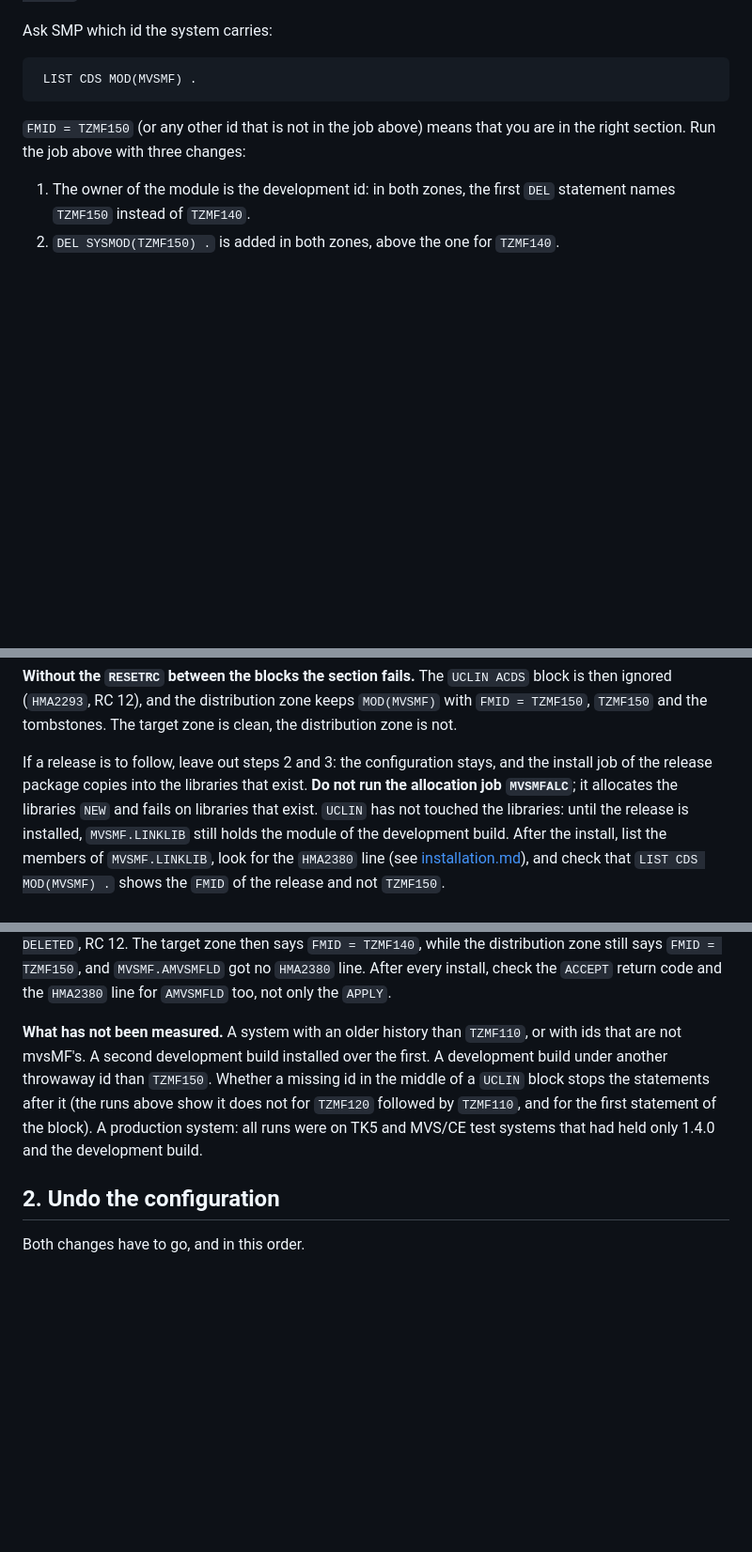
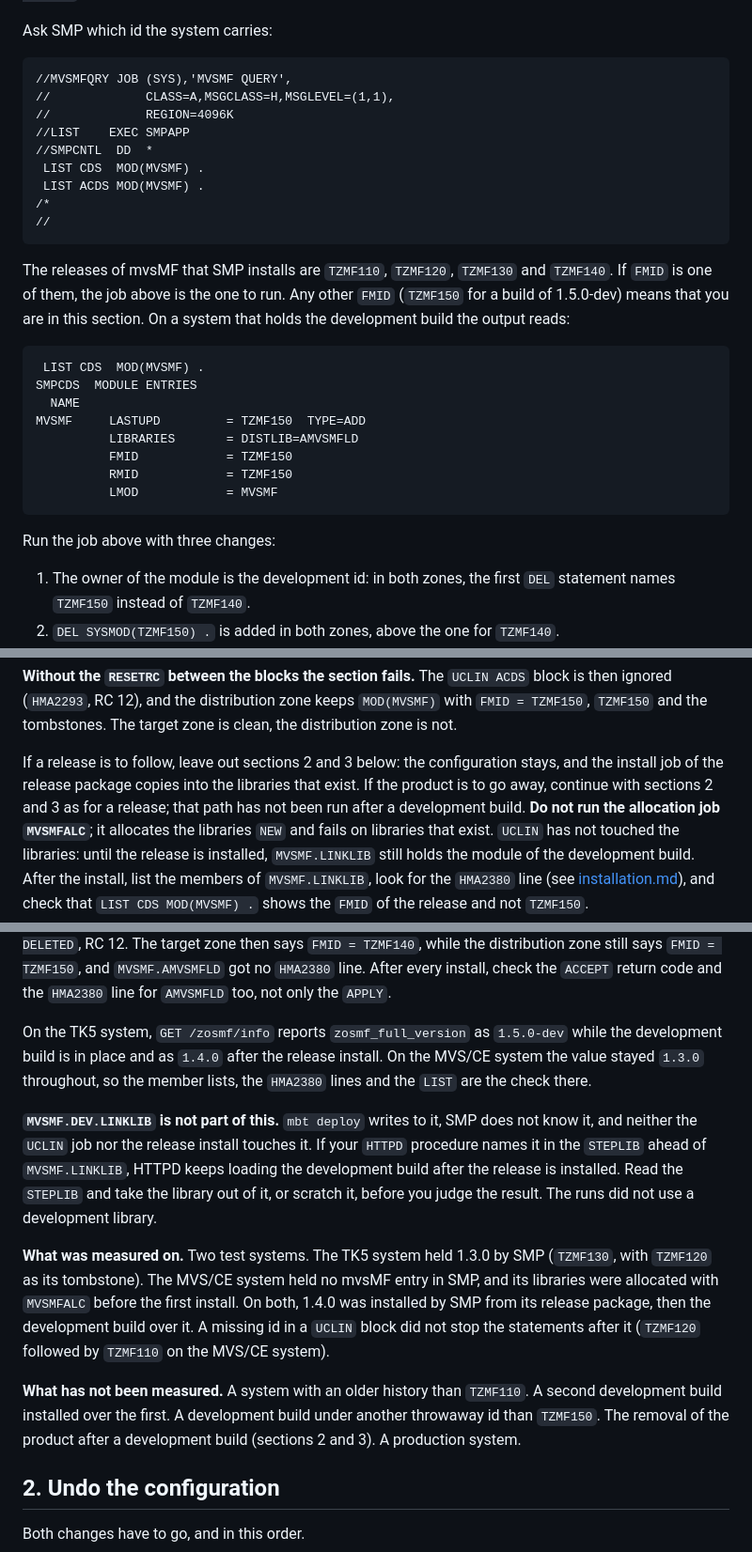
Before and after one commit to mvslovers/mvsmf, a Markdown page: docs/uninstall.md, 3 parts joined by grey strips. Shown at 94% size. Rendered like a GitHub page; blank space fills up the shorter version.

Commit message:
docs: name the release ids, the detection job and the development library in the dev-build section (mvsmf#560)

````diff
--- a/docs/uninstall.md
+++ b/docs/uninstall.md
@@ -116,12 +116,35 @@ that owns the module is not freed.
 
 Ask SMP which id the system carries:
 
-```
- LIST CDS MOD(MVSMF) .
+```jcl
+//MVSMFQRY JOB (SYS),'MVSMF QUERY',
+//             CLASS=A,MSGCLASS=H,MSGLEVEL=(1,1),
+//             REGION=4096K
+//LIST    EXEC SMPAPP
+//SMPCNTL  DD  *
+ LIST CDS  MOD(MVSMF) .
+ LIST ACDS MOD(MVSMF) .
+/*
+//
 ```
 
-`FMID = TZMF150` (or any other id that is not in the job above) means that you
-are in the right section. Run the job above with three changes:
+The releases of mvsMF that SMP installs are `TZMF110`, `TZMF120`, `TZMF130` and
+`TZMF140`. If `FMID` is one of them, the job above is the one to run. Any other
+`FMID` (`TZMF150` for a build of 1.5.0-dev) means that you are in this section.
+On a system that holds the development build the output reads:
+
+```
+ LIST CDS  MOD(MVSMF) .
+SMPCDS  MODULE ENTRIES
+  NAME
+MVSMF     LASTUPD         = TZMF150  TYPE=ADD
+          LIBRARIES       = DISTLIB=AMVSMFLD
+          FMID            = TZMF150
+          RMID            = TZMF150
+          LMOD            = MVSMF
+```
+
+Run the job above with three changes:
 
 1. The owner of the module is the development id: in both zones, the first
    `DEL` statement names `TZMF150` instead of `TZMF140`.
@@ -171,8 +194,10 @@ block is then ignored (`HMA2293`, RC 12), and the distribution zone keeps
 `MOD(MVSMF)` with `FMID = TZMF150`, `TZMF150` and the tombstones. The target
 zone is clean, the distribution zone is not.
 
-If a release is to follow, leave out steps 2 and 3: the configuration stays, and
-the install job of the release package copies into the libraries that exist.
+If a release is to follow, leave out sections 2 and 3 below: the configuration
+stays, and the install job of the release package copies into the libraries that
+exist. If the product is to go away, continue with sections 2 and 3 as for a
+release; that path has not been run after a development build.
 **Do not run the allocation job `MVSMFALC`**; it allocates the libraries `NEW`
 and fails on libraries that exist. `UCLIN` has not touched the libraries: until
 the release is installed, `MVSMF.LINKLIB` still holds the module of the
@@ -217,13 +242,29 @@ still says `FMID = TZMF150`, and `MVSMF.AMVSMFLD` got no `HMA2380` line.
 After every install, check the `ACCEPT` return code and the `HMA2380` line
 for `AMVSMFLD` too, not only the `APPLY`.
 
-**What has not been measured.** A system with an older history than `TZMF110`,
-or with ids that are not mvsMF's. A second development build installed over the
-first. A development build under another throwaway id than `TZMF150`. Whether a
-missing id in the middle of a `UCLIN` block stops the statements after it (the
-runs above show it does not for `TZMF120` followed by `TZMF110`, and for the
-first statement of the block). A production system: all runs were on TK5 and
-MVS/CE test systems that had held only 1.4.0 and the development build.
+On the TK5 system, `GET /zosmf/info` reports `zosmf_full_version` as
+`1.5.0-dev` while the development build is in place and as `1.4.0` after the
+release install. On the MVS/CE system the value stayed `1.3.0` throughout, so
+the member lists, the `HMA2380` lines and the `LIST` are the check there.
+
+**`MVSMF.DEV.LINKLIB` is not part of this.** `mbt deploy` writes to it, SMP does
+not know it, and neither the `UCLIN` job nor the release install touches it.
+If your `HTTPD` procedure names it in the `STEPLIB` ahead of `MVSMF.LINKLIB`,
+HTTPD keeps loading the development build after the release is installed. Read
+the `STEPLIB` and take the library out of it, or scratch it, before you judge
+the result. The runs did not use a development library.
+
+**What was measured on.** Two test systems. The TK5 system held 1.3.0 by SMP
+(`TZMF130`, with `TZMF120` as its tombstone). The MVS/CE system held no mvsMF
+entry in SMP, and its libraries were allocated with `MVSMFALC` before the first
+install. On both, 1.4.0 was installed by SMP from its release package, then the
+development build over it. A missing id in a `UCLIN` block did not stop the
+statements after it (`TZMF120` followed by `TZMF110` on the MVS/CE system).
+
+**What has not been measured.** A system with an older history than `TZMF110`.
+A second development build installed over the first. A development build under
+another throwaway id than `TZMF150`. The removal of the product after a
+development build (sections 2 and 3). A production system.
 
 ## 2. Undo the configuration
 
````
